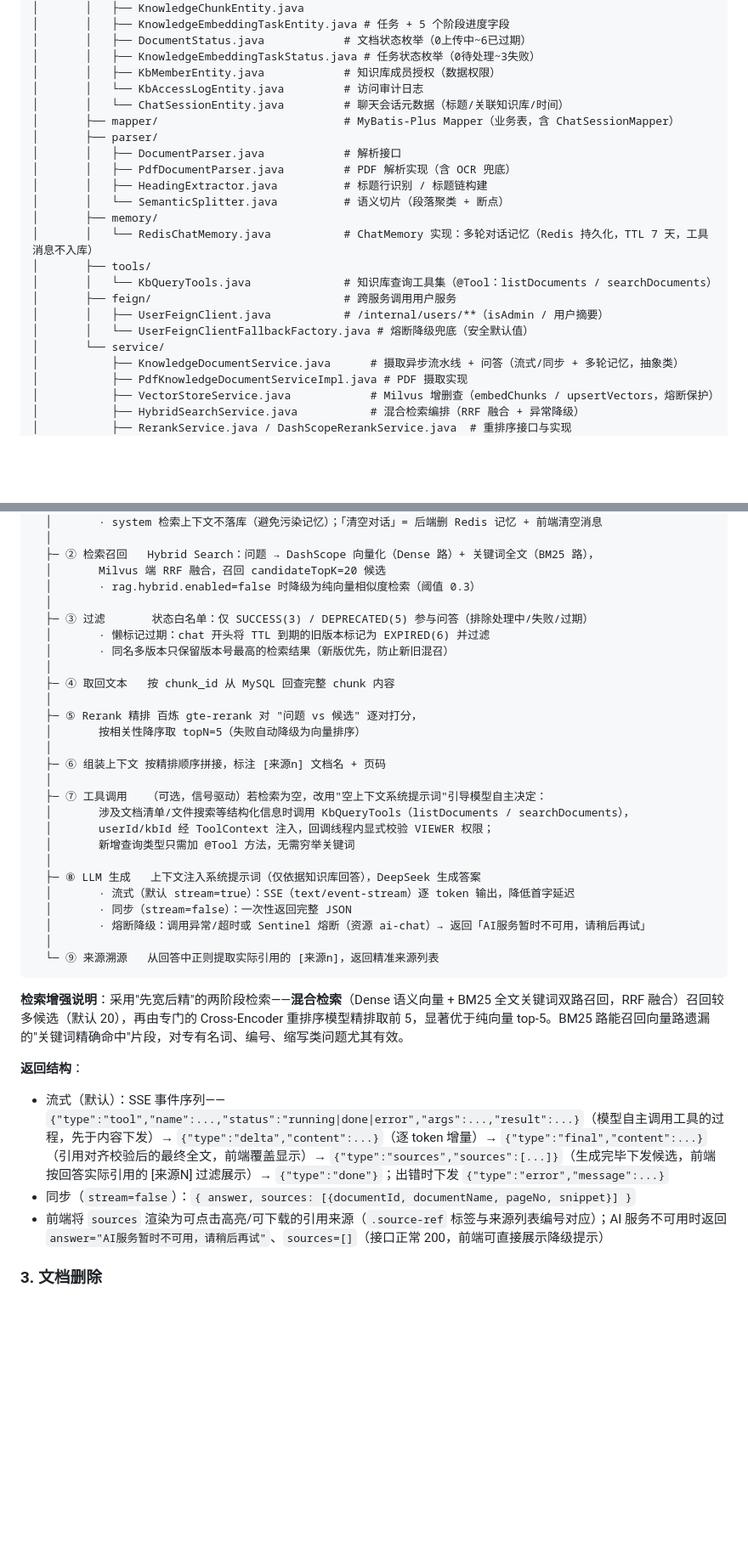
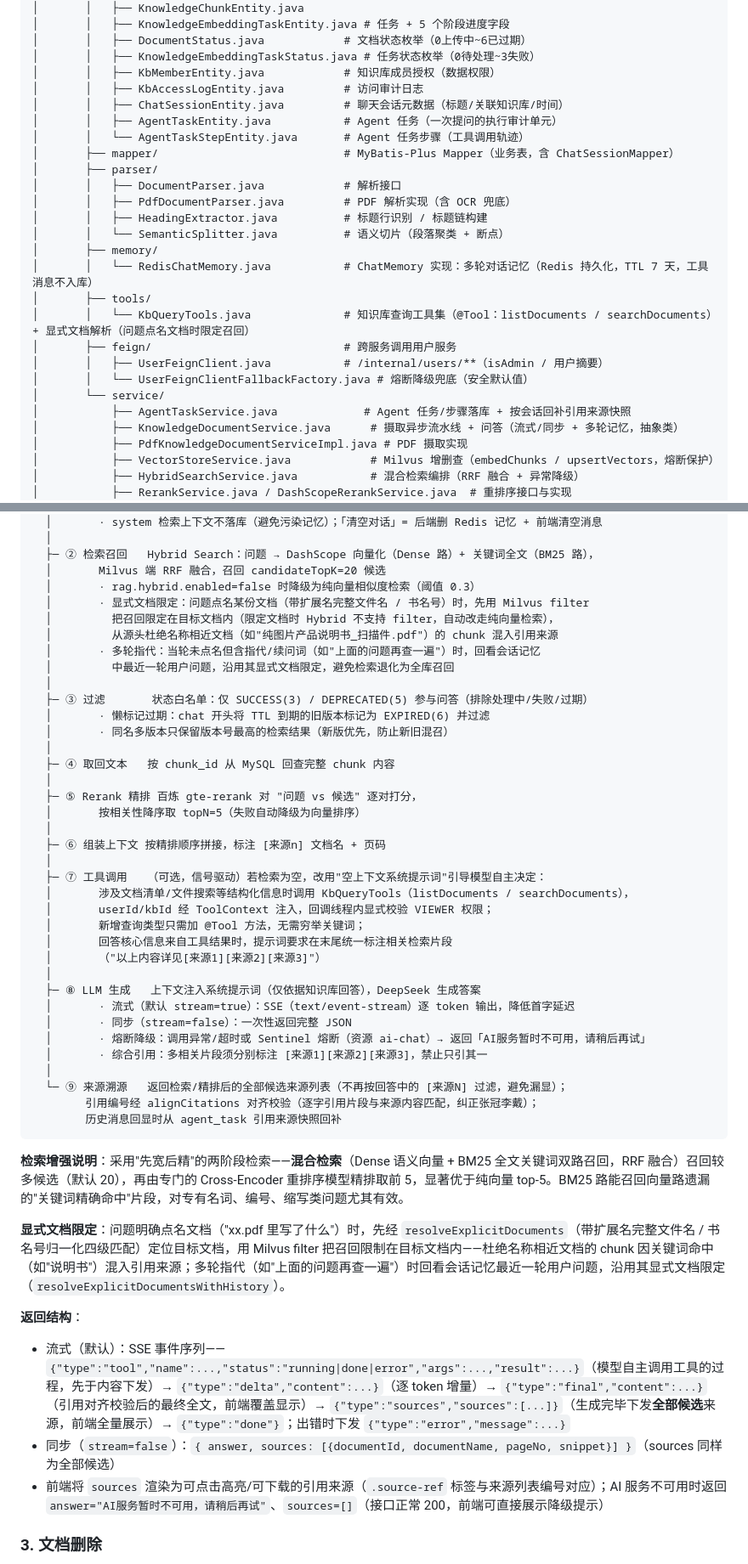
Before and after one commit to wjklovemmy/spring-ai-rag-demo, a Markdown page: README.md, 2 parts joined by grey strips. Shown at 85% size. Rendered like a GitHub page; blank space fills up the shorter version.

Commit message:
整理readme

````diff
--- a/README.md
+++ b/README.md
@@ -195,8 +197,10 @@ spring-ai-rag-demo/
 │       │   ├── DocumentStatus.java            # 文档状态枚举（0上传中~6已过期）
 │       │   ├── KnowledgeEmbeddingTaskStatus.java # 任务状态枚举（0待处理~3失败）
 │       │   ├── KbMemberEntity.java            # 知识库成员授权（数据权限）
-│       │   └── KbAccessLogEntity.java         # 访问审计日志
-│       │   └── ChatSessionEntity.java         # 聊天会话元数据（标题/关联知识库/时间）
+│       │   ├── KbAccessLogEntity.java         # 访问审计日志
+│       │   ├── ChatSessionEntity.java         # 聊天会话元数据（标题/关联知识库/时间）
+│       │   ├── AgentTaskEntity.java           # Agent 任务（一次提问的执行审计单元）
+│       │   └── AgentTaskStepEntity.java       # Agent 任务步骤（工具调用轨迹）
 │       ├── mapper/                            # MyBatis-Plus Mapper（业务表，含 ChatSessionMapper）
 │       ├── parser/
 │       │   ├── DocumentParser.java            # 解析接口
@@ -206,11 +210,12 @@ spring-ai-rag-demo/
 │       ├── memory/
 │       │   └── RedisChatMemory.java           # ChatMemory 实现：多轮对话记忆（Redis 持久化，TTL 7 天，工具消息不入库）
 │       ├── tools/
-│       │   └── KbQueryTools.java              # 知识库查询工具集（@Tool：listDocuments / searchDocuments）
+│       │   └── KbQueryTools.java              # 知识库查询工具集（@Tool：listDocuments / searchDocuments）+ 显式文档解析（问题点名文档时限定召回）
 │       ├── feign/                             # 跨服务调用用户服务
 │       │   ├── UserFeignClient.java           # /internal/users/**（isAdmin / 用户摘要）
 │       │   └── UserFeignClientFallbackFactory.java # 熔断降级兜底（安全默认值）
 │       └── service/
+│           ├── AgentTaskService.java             # Agent 任务/步骤落库 + 按会话回补引用来源快照
 │           ├── KnowledgeDocumentService.java      # 摄取异步流水线 + 问答（流式/同步 + 多轮记忆，抽象类）
 │           ├── PdfKnowledgeDocumentServiceImpl.java # PDF 摄取实现
 │           ├── VectorStoreService.java            # Milvus 增删查（embedChunks / upsertVectors，熔断保护）
@@ -351,6 +356,11 @@ spring-ai-rag-demo/
   ├─ ② 检索召回   Hybrid Search：问题 → DashScope 向量化（Dense 路）+ 关键词全文（BM25 路），
   │       Milvus 端 RRF 融合，召回 candidateTopK=20 候选
   │       · rag.hybrid.enabled=false 时降级为纯向量相似度检索（阈值 0.3）
+  │       · 显式文档限定：问题点名某份文档（带扩展名完整文件名 / 书名号）时，先用 Milvus filter
+  │         把召回限定在目标文档内（限定文档时 Hybrid 不支持 filter，自动改走纯向量检索），
+  │         从源头杜绝名称相近文档（如"纯图片产品说明书_扫描件.pdf"）的 chunk 混入引用来源
+  │       · 多轮指代：当轮未点名但含指代/续问词（如"上面的问题再查一遍"）时，回看会话记忆
+  │         中最近一轮用户问题，沿用其显式文档限定，避免检索退化为全库召回
   │
   ├─ ③ 过滤       状态白名单：仅 SUCCESS(3) / DEPRECATED(5) 参与问答（排除处理中/失败/过期）
   │       · 懒标记过期：chat 开头将 TTL 到期的旧版本标记为 EXPIRED(6) 并过滤
@@ -366,21 +376,28 @@ spring-ai-rag-demo/
   ├─ ⑦ 工具调用   （可选，信号驱动）若检索为空，改用"空上下文系统提示词"引导模型自主决定：
   │       涉及文档清单/文件搜索等结构化信息时调用 KbQueryTools（listDocuments / searchDocuments），
   │       userId/kbId 经 ToolContext 注入，回调线程内显式校验 VIEWER 权限；
-  │       新增查询类型只需加 @Tool 方法，无需穷举关键词
+  │       新增查询类型只需加 @Tool 方法，无需穷举关键词；
+  │       回答核心信息来自工具结果时，提示词要求在末尾统一标注相关检索片段
+  │       （"以上内容详见[来源1][来源2][来源3]"）
   │
   ├─ ⑧ LLM 生成   上下文注入系统提示词（仅依据知识库回答），DeepSeek 生成答案
   │       · 流式（默认 stream=true）：SSE（text/event-stream）逐 token 输出，降低首字延迟
   │       · 同步（stream=false）：一次性返回完整 JSON
   │       · 熔断降级：调用异常/超时或 Sentinel 熔断（资源 ai-chat）→ 返回「AI服务暂时不可用，请稍后再试」
+  │       · 综合引用：多相关片段须分别标注 [来源1][来源2][来源3]，禁止只引其一
   │
-  └─ ⑨ 来源溯源   从回答中正则提取实际引用的 [来源n]，返回精准来源列表
+  └─ ⑨ 来源溯源   返回检索/精排后的全部候选来源列表（不再按回答中的 [来源N] 过滤，避免漏显）；
+        引用编号经 alignCitations 对齐校验（逐字引用片段与来源内容匹配，纠正张冠李戴）；
+        历史消息回显时从 agent_task 引用来源快照回补
 ```
 
 **检索增强说明**：采用"先宽后精"的两阶段检索——**混合检索**（Dense 语义向量 + BM25 全文关键词双路召回，RRF 融合）召回较多候选（默认 20），再由专门的 Cross-Encoder 重排序模型精排取前 5，显著优于纯向量 top-5。BM25 路能召回向量路遗漏的"关键词精确命中"片段，对专有名词、编号、缩写类问题尤其有效。
 
+**显式文档限定**：问题明确点名文档（"xx.pdf 里写了什么"）时，先经 `resolveExplicitDocuments`（带扩展名完整文件名 / 书名号归一化四级匹配）定位目标文档，用 Milvus filter 把召回限制在目标文档内——杜绝名称相近文档的 chunk 因关键词命中（如"说明书"）混入引用来源；多轮指代（如"上面的问题再查一遍"）时回看会话记忆最近一轮用户问题，沿用其显式文档限定（`resolveExplicitDocumentsWithHistory`）。
+
 **返回结构**：
-- 流式（默认）：SSE 事件序列——`{"type":"tool","name":...,"status":"running|done|error","args":...,"result":...}`（模型自主调用工具的过程，先于内容下发）→ `{"type":"delta","content":...}`（逐 token 增量）→ `{"type":"final","content":...}`（引用对齐校验后的最终全文，前端覆盖显示）→ `{"type":"sources","sources":[...]}`（生成完毕下发候选，前端按回答实际引用的 [来源N] 过滤展示）→ `{"type":"done"}`；出错时下发 `{"type":"error","message":...}`
-- 同步（`stream=false`）：`{ answer, sources: [{documentId, documentName, pageNo, snippet}] }`
+- 流式（默认）：SSE 事件序列——`{"type":"tool","name":...,"status":"running|done|error","args":...,"result":...}`（模型自主调用工具的过程，先于内容下发）→ `{"type":"delta","content":...}`（逐 token 增量）→ `{"type":"final","content":...}`（引用对齐校验后的最终全文，前端覆盖显示）→ `{"type":"sources","sources":[...]}`（生成完毕下发**全部候选**来源，前端全量展示）→ `{"type":"done"}`；出错时下发 `{"type":"error","message":...}`
+- 同步（`stream=false`）：`{ answer, sources: [{documentId, documentName, pageNo, snippet}] }`（sources 同样为全部候选）
 - 前端将 `sources` 渲染为可点击高亮/可下载的引用来源（`.source-ref` 标签与来源列表编号对应）；AI 服务不可用时返回 `answer="AI服务暂时不可用，请稍后再试"`、`sources=[]`（接口正常 200，前端可直接展示降级提示）
 
 ### 3. 文档删除
````
Also changed, not shown: other parts of README.md (+8 -5 lines).
